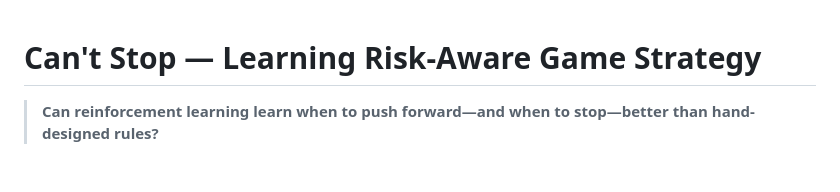
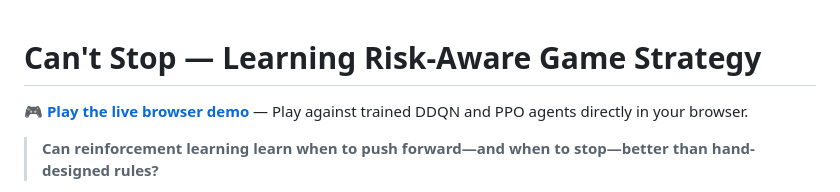
Before and after one commit to BrianHuangNTUCSIE/cant-stop-rl, a Markdown page: README.md, the part around the change. GitHub-like rendering; blank space fills up the shorter version.

Commit message:
Add live demo link at top of README

```diff
--- a/README.md
+++ b/README.md
@@ -1,4 +1,6 @@
 # Can't Stop — Learning Risk-Aware Game Strategy
+
+🎮 **[Play the live browser demo](https://brianhuangntucsie.github.io/cant-stop-rl/)** — Play against trained DDQN and PPO agents directly in your browser.
 
 > **Can reinforcement learning learn when to push forward—and when to stop—better than hand-designed rules?**
 
```
